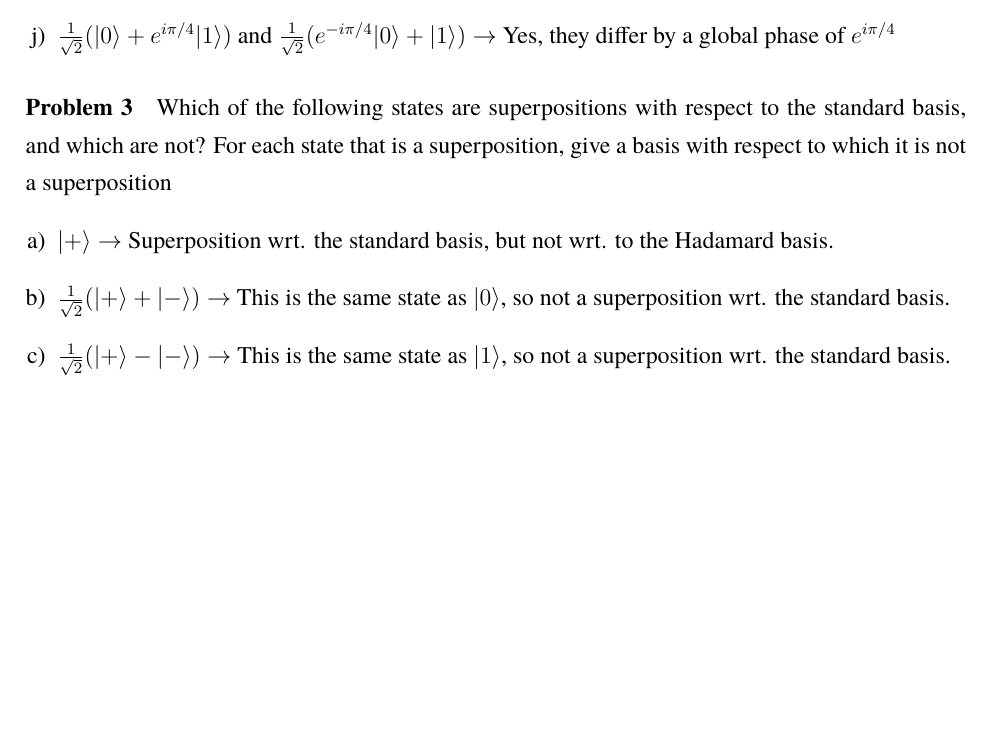
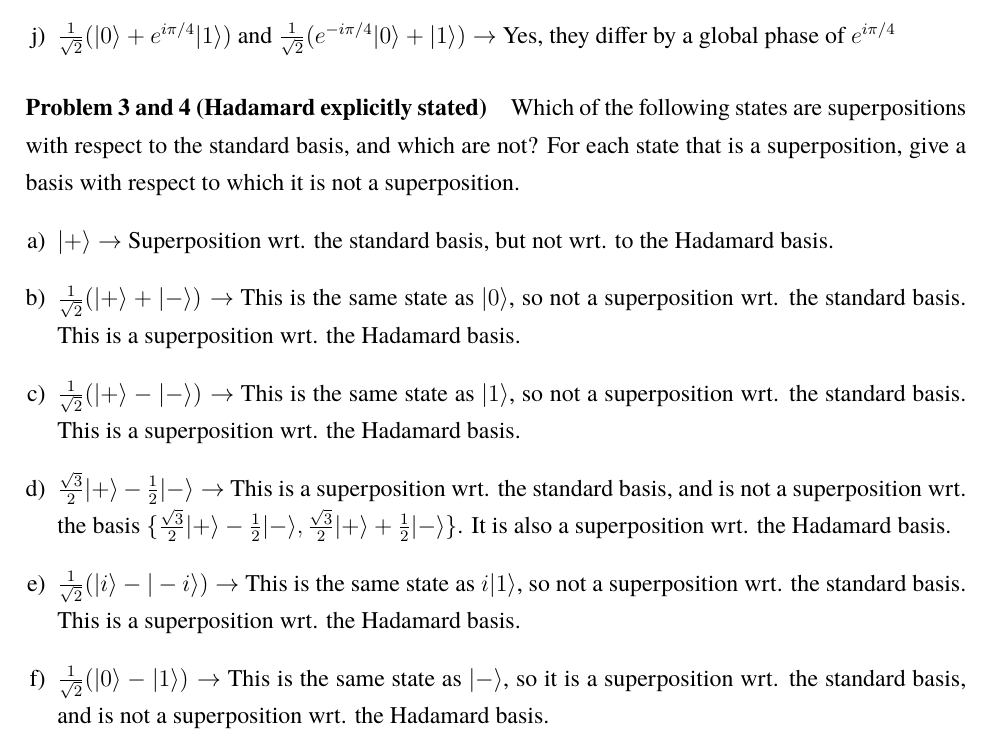
Before and after one commit to vontell/Quantum-Computing-Collection, a LaTeX document (A Gentle Introduction/notes.tex): part of page 3 of 3, cut so that both start at the same text, the shorter picture padded with empty space. Compiled offline with pdfLaTeX.

Commit message:
Finished problems 3 and 4 on GI chapter 2

```diff
--- a/A Gentle Introduction/notes.tex
+++ b/A Gentle Introduction/notes.tex
@@ -130,11 +130,14 @@ Given a polaroid A with polarization $|v_A\rangle = |\rightarrow\rangle$, B with
 \item $\frac{1}{\sqrt{2}}(|0\rangle + e^{i\pi/4}|1\rangle)$ and $\frac{1}{\sqrt{2}}(e^{-i\pi/4}|0\rangle + |1\rangle) \rightarrow$ Yes, they differ by a global phase of $e^{i\pi/4}$
 \end{enumerate}
 
-\paragraph{Problem 3} Which of the following states are superpositions with respect to the standard basis, and which are not? For each state that is a superposition, give a basis with respect to which it is not a superposition
+\paragraph{Problem 3 and 4 (Hadamard explicitly stated)} Which of the following states are superpositions with respect to the standard basis, and which are not? For each state that is a superposition, give a basis with respect to which it is not a superposition.
 \begin{enumerate}[a)] % a), b), c), ...
 \item $|+\rangle \rightarrow$ Superposition wrt. the standard basis, but not wrt. to the Hadamard basis.
-\item $\frac{1}{\sqrt{2}}(|+\rangle + |-\rangle) \rightarrow$ This is the same state as $|0\rangle$, so not a superposition wrt. the standard basis.
-\item $\frac{1}{\sqrt{2}}(|+\rangle - |-\rangle) \rightarrow$ This is the same state as $|1\rangle$, so not a superposition wrt. the standard basis.
+\item $\frac{1}{\sqrt{2}}(|+\rangle + |-\rangle) \rightarrow$ This is the same state as $|0\rangle$, so not a superposition wrt. the standard basis. This is a superposition wrt. the Hadamard basis.
+\item $\frac{1}{\sqrt{2}}(|+\rangle - |-\rangle) \rightarrow$ This is the same state as $|1\rangle$, so not a superposition wrt. the standard basis. This is a superposition wrt. the Hadamard basis.
+\item $\frac{\sqrt{3}}{2}|+\rangle - \frac{1}{2}|-\rangle \rightarrow$ This is a superposition wrt. the standard basis, and is not a superposition wrt. the basis $\{\frac{\sqrt{3}}{2}|+\rangle - \frac{1}{2}|-\rangle,\frac{\sqrt{3}}{2}|+\rangle + \frac{1}{2}|-\rangle\}$. It is also a superposition wrt. the Hadamard basis.
+\item $\frac{1}{\sqrt{2}}(|i\rangle - |-i\rangle) \rightarrow$ This is the same state as $i|1\rangle$, so not a superposition wrt. the standard basis. This is a superposition wrt. the Hadamard basis.
+\item $\frac{1}{\sqrt{2}}(|0\rangle - |1\rangle) \rightarrow$ This is the same state as $|-\rangle$, so it is a superposition wrt. the standard basis, and is not a superposition wrt. the Hadamard basis.
 \end{enumerate}
 
 \end{document}
```
Also changed, not shown: A Gentle Introduction/notes.pdf, 3 other files.
